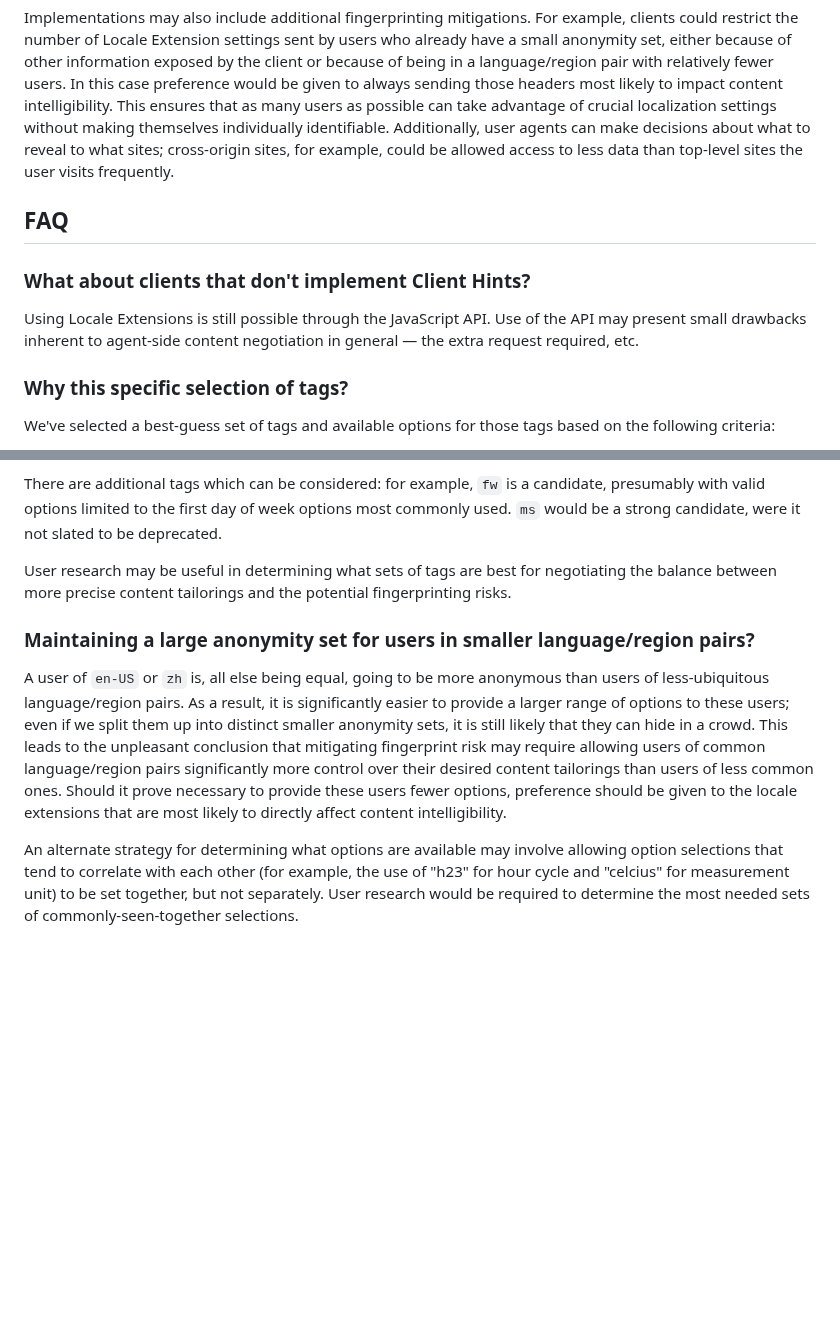
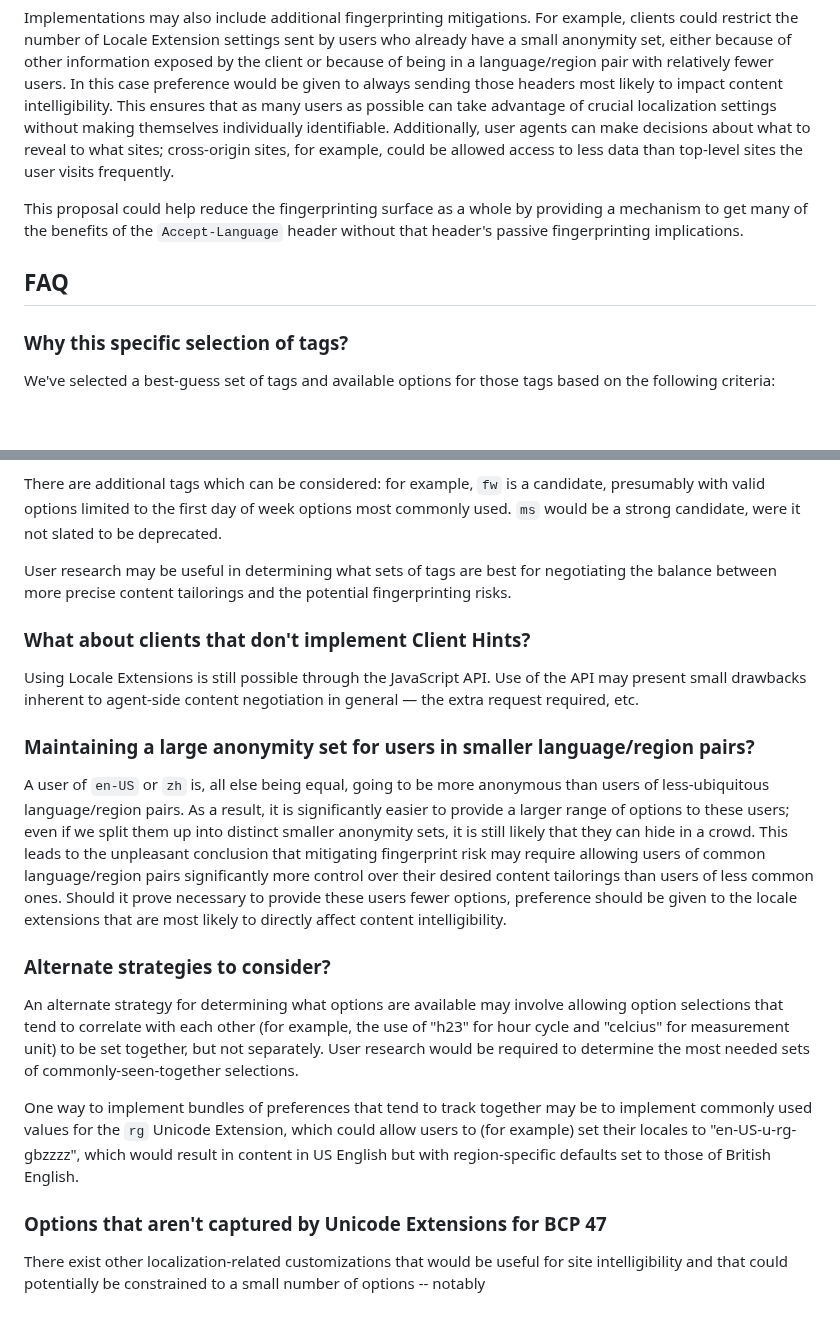
Before and after one commit to ben-allen/locale-extensions, a Markdown page: README.md, 2 parts joined by grey strips. GitHub-like rendering; blank space fills up the shorter version.

Commit message:
significant copy-editing, additional text in FAQ, some section rearrangements

```diff
--- a/README.md
+++ b/README.md
@@ -203,11 +203,11 @@ As in all uses of Client Hints, user agents must clear opt-in Client Hints setti
 
 Implementations may also include additional fingerprinting mitigations. For example, clients could restrict the number of Locale Extension settings sent by users who already have a small anonymity set, either because of other information exposed by the client or because of being in a language/region pair with relatively fewer users. In this case preference would be given to always sending those headers most likely to impact content intelligibility. This ensures that as many users as possible can take advantage of crucial localization settings without making themselves individually identifiable. Additionally, user agents can make decisions about what to reveal to what sites; cross-origin sites, for example, could be allowed access to less data than top-level sites the user visits frequently.
 
+This proposal could help reduce the fingerprinting surface as a whole by providing a mechanism to get many of the benefits of the `Accept-Language` header without that header's passive fingerprinting implications.
+
+
 ## FAQ
 
-### What about clients that don't implement Client Hints?
-
-Using Locale Extensions is still possible through the JavaScript API. Use of the API may present small drawbacks inherent to agent-side content negotiation in general &mdash; the extra request required, etc.
 
 ### Why this specific selection of tags?
 
@@ -221,8 +221,20 @@ There are additional tags which can be considered: for example, `fw` is a candid
 
 User research may be useful in determining what sets of tags are best for negotiating the balance between more precise content tailorings and the potential fingerprinting risks.
 
+### What about clients that don't implement Client Hints?
+
+Using Locale Extensions is still possible through the JavaScript API. Use of the API may present small drawbacks inherent to agent-side content negotiation in general &mdash; the extra request required, etc.
+
 ### Maintaining a large anonymity set for users in smaller language/region pairs?
 
 A user of `en-US` or `zh` is, all else being equal, going to be more anonymous than users of less-ubiquitous language/region pairs. As a result, it is significantly easier to provide a larger range of options to these users; even if we split them up into distinct smaller anonymity sets, it is still likely that they can hide in a crowd. This leads to the unpleasant conclusion that mitigating fingerprint risk may require allowing users of common language/region pairs significantly more control over their desired content tailorings than users of less common ones. Should it prove necessary to provide these users fewer options, preference should be given to the locale extensions that are most likely to directly affect content intelligibility.
 
+### Alternate strategies to consider?
+
 An alternate strategy for determining what options are available may involve allowing option selections that tend to correlate with each other (for example, the use of "h23" for hour cycle and "celcius" for measurement unit) to be set together, but not separately. User research would be required to determine the most needed sets of commonly-seen-together selections.
+
+One way to implement bundles of preferences that tend to track together may be to implement commonly used values for the `rg` Unicode Extension, which could allow users to (for example) set their locales to "en-US-u-rg-gbzzzz", which would result in content in US English but with region-specific defaults set to those of British English.
+
+### Options that aren't captured by Unicode Extensions for BCP 47
+
+There exist other localization-related customizations that would be useful for site intelligibility and that could potentially be constrained to a small number of options -- notably
```
